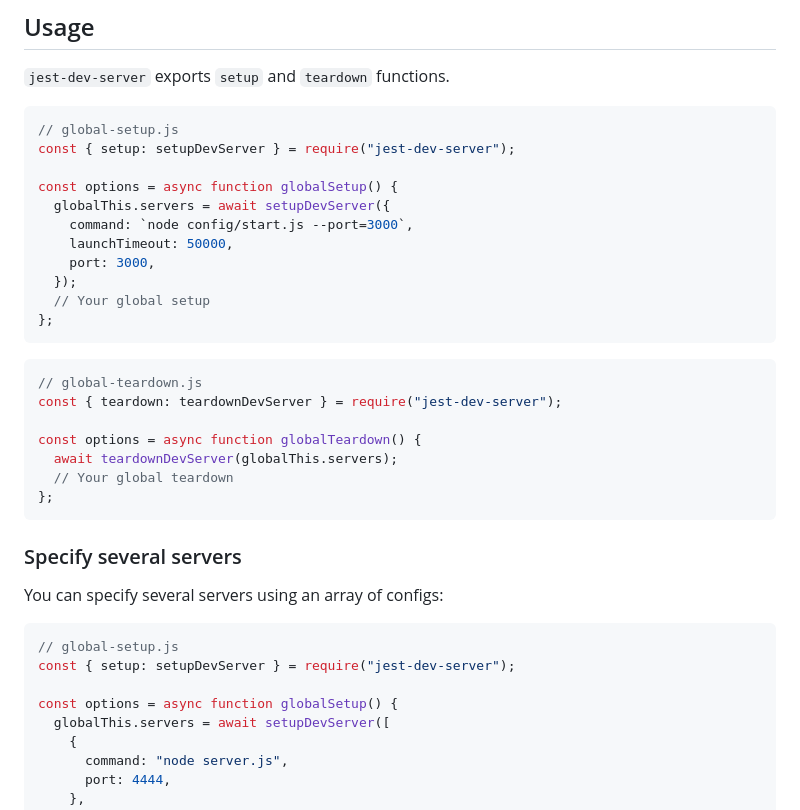
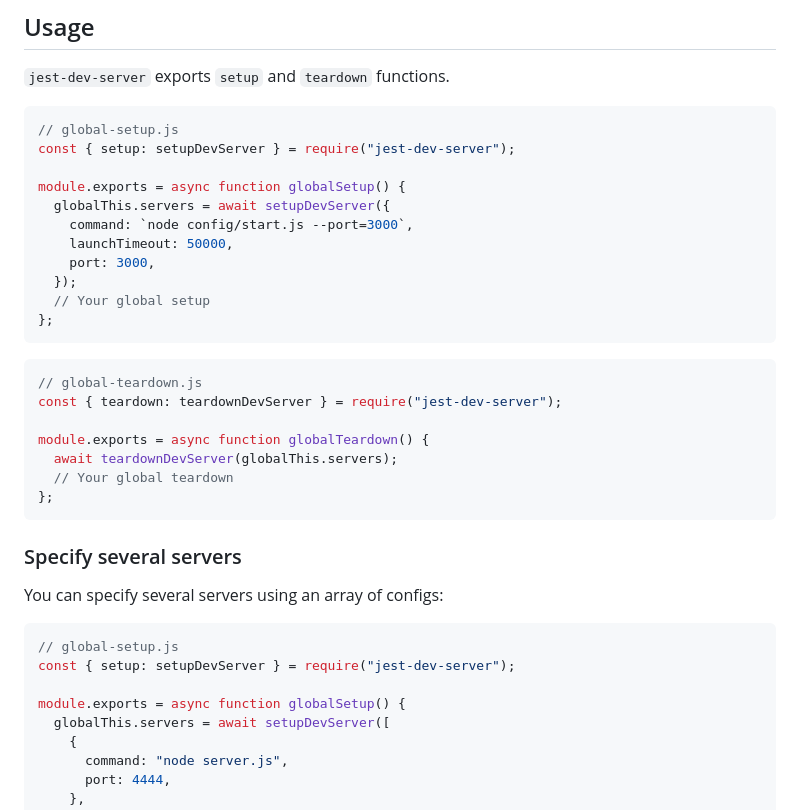
Before and after one commit to argos-ci/jest-puppeteer, a Markdown page: packages/jest-dev-server/README.md, the part around the change. GitHub-like rendering.

Commit message:
docs(jest-dev-server): document default exports for global hooks
Avoids `TypeError: Jest: Got error running globalSetup` “globalSetup file must export a function…”

```diff
--- a/packages/jest-dev-server/README.md
+++ b/packages/jest-dev-server/README.md
@@ -26,7 +26,7 @@ npm install --save-dev jest-dev-server
 // global-setup.js
 const { setup: setupDevServer } = require("jest-dev-server");
 
-const options = async function globalSetup() {
+module.exports = async function globalSetup() {
   globalThis.servers = await setupDevServer({
     command: `node config/start.js --port=3000`,
     launchTimeout: 50000,
@@ -40,7 +40,7 @@ const options = async function globalSetup() {
 // global-teardown.js
 const { teardown: teardownDevServer } = require("jest-dev-server");
 
-const options = async function globalTeardown() {
+module.exports = async function globalTeardown() {
   await teardownDevServer(globalThis.servers);
   // Your global teardown
 };
@@ -54,7 +54,7 @@ You can specify several servers using an array of configs:
 // global-setup.js
 const { setup: setupDevServer } = require("jest-dev-server");
 
-const options = async function globalSetup() {
+module.exports = async function globalSetup() {
   globalThis.servers = await setupDevServer([
     {
       command: "node server.js",
```
